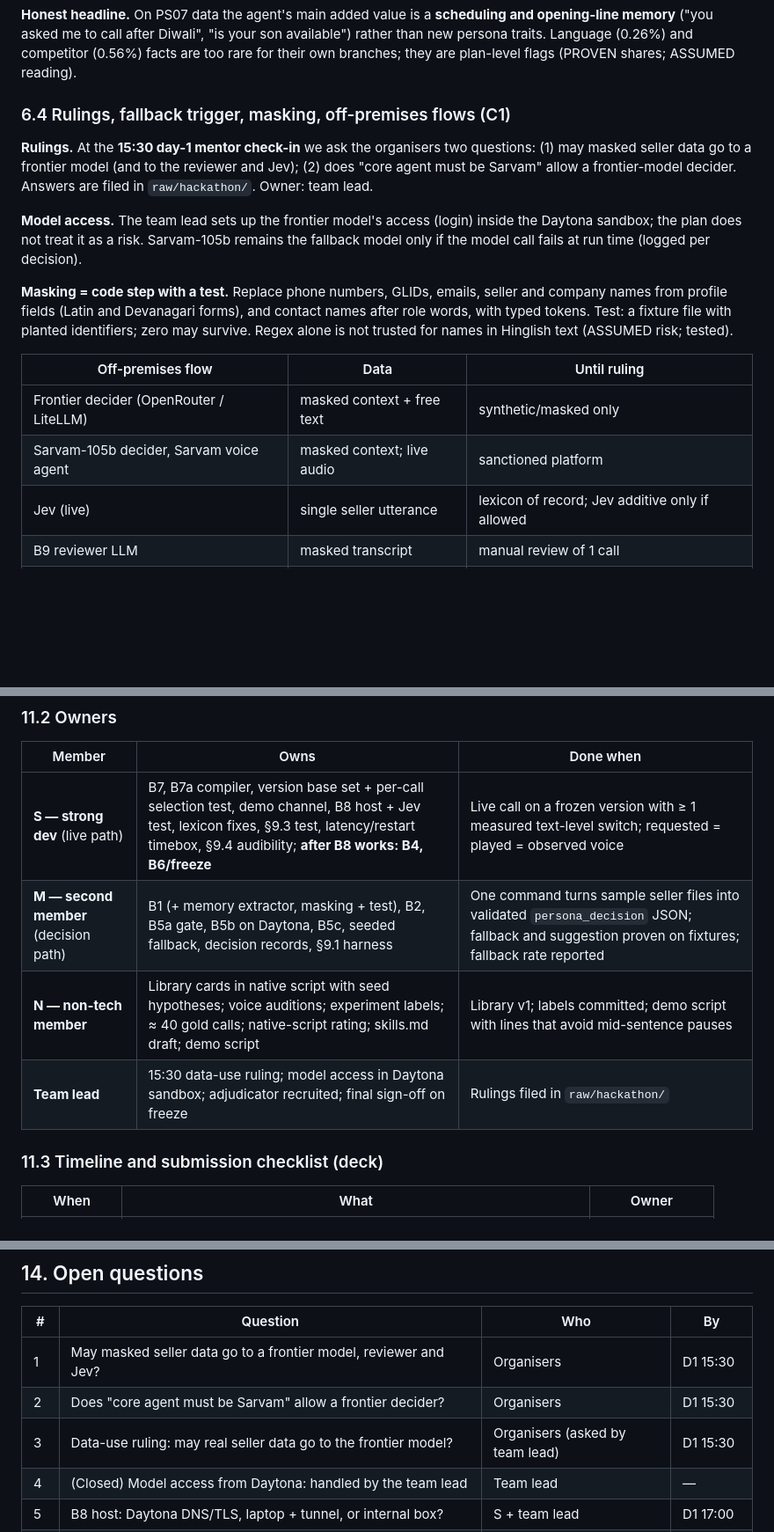
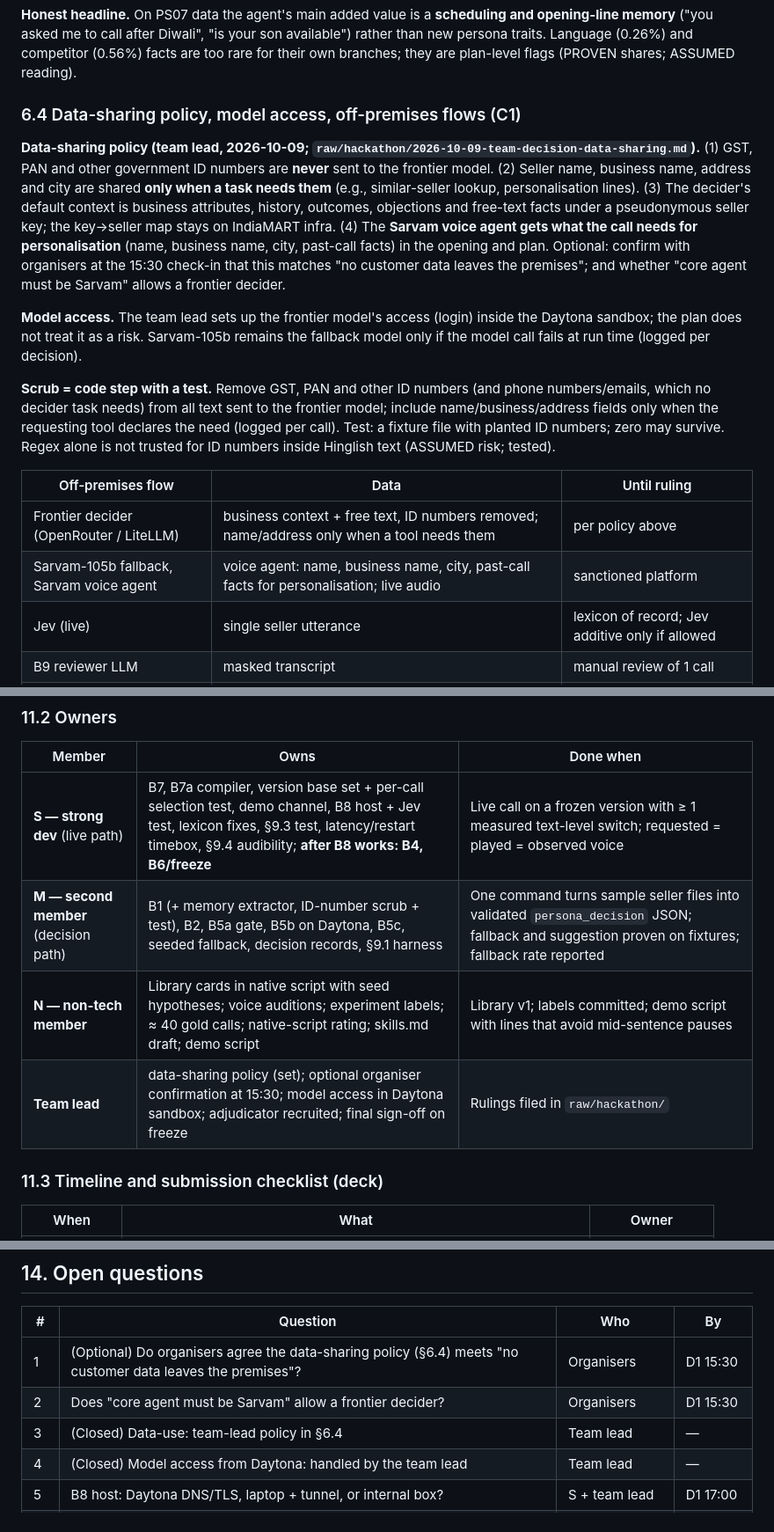
Before and after one commit to risu1139/vani-hackathon, a Markdown page: outputs/plans/VANI persona architecture plan v5.md, 3 parts joined by grey strips. Shown at 88% size. Rendered like a GitHub page; blank space fills up the shorter version.

```diff
--- a/outputs/plans/VANI persona architecture plan v5.md
+++ b/outputs/plans/VANI persona architecture plan v5.md
@@ -232,18 +232,18 @@ Frontier model (Claude Code-style agent + persona-composition skill) on a Dayton
 
 **Honest headline.** On PS07 data the agent's main added value is a **scheduling and opening-line memory** ("you asked me to call after Diwali", "is your son available") rather than new persona traits. Language (0.26%) and competitor (0.56%) facts are too rare for their own branches; they are plan-level flags (PROVEN shares; ASSUMED reading).
 
-### 6.4 Rulings, fallback trigger, masking, off-premises flows (C1)
+### 6.4 Data-sharing policy, model access, off-premises flows (C1)
 
-**Rulings.** At the **15:30 day-1 mentor check-in** we ask the organisers two questions: (1) may masked seller data go to a frontier model (and to the reviewer and Jev); (2) does "core agent must be Sarvam" allow a frontier-model decider. Answers are filed in `raw/hackathon/`. Owner: team lead.
+**Data-sharing policy (team lead, 2026-10-09; `raw/hackathon/2026-10-09-team-decision-data-sharing.md`).** (1) GST, PAN and other government ID numbers are **never** sent to the frontier model. (2) Seller name, business name, address and city are shared **only when a task needs them** (e.g., similar-seller lookup, personalisation lines). (3) The decider's default context is business attributes, history, outcomes, objections and free-text facts under a pseudonymous seller key; the key→seller map stays on IndiaMART infra. (4) The **Sarvam voice agent gets what the call needs for personalisation** (name, business name, city, past-call facts) in the opening and plan. Optional: confirm with organisers at the 15:30 check-in that this matches "no customer data leaves the premises"; and whether "core agent must be Sarvam" allows a frontier decider.
 
 **Model access.** The team lead sets up the frontier model's access (login) inside the Daytona sandbox; the plan does not treat it as a risk. Sarvam-105b remains the fallback model only if the model call fails at run time (logged per decision).
 
-**Masking = code step with a test.** Replace phone numbers, GLIDs, emails, seller and company names from profile fields (Latin and Devanagari forms), and contact names after role words, with typed tokens. Test: a fixture file with planted identifiers; zero may survive. Regex alone is not trusted for names in Hinglish text (ASSUMED risk; tested).
+**Scrub = code step with a test.** Remove GST, PAN and other ID numbers (and phone numbers/emails, which no decider task needs) from all text sent to the frontier model; include name/business/address fields only when the requesting tool declares the need (logged per call). Test: a fixture file with planted ID numbers; zero may survive. Regex alone is not trusted for ID numbers inside Hinglish text (ASSUMED risk; tested).
 
 | Off-premises flow | Data | Until ruling |
 |---|---|---|
-| Frontier decider (OpenRouter / LiteLLM) | masked context + free text | synthetic/masked only |
-| Sarvam-105b decider, Sarvam voice agent | masked context; live audio | sanctioned platform |
+| Frontier decider (OpenRouter / LiteLLM) | business context + free text, ID numbers removed; name/address only when a tool needs them | per policy above |
+| Sarvam-105b fallback, Sarvam voice agent | voice agent: name, business name, city, past-call facts for personalisation; live audio | sanctioned platform |
 | Jev (live) | single seller utterance | lexicon of record; Jev additive only if allowed |
 | B9 reviewer LLM | masked transcript | manual review of 1 call |
 | B8 tunnel, if used | tool payloads | see §7.3 |
@@ -427,9 +427,9 @@ Six priority contracts in `app/contracts/` (JSON Schema + example): `seller_cont
 | Member | Owns | Done when |
 |---|---|---|
 | **S — strong dev** (live path) | B7, B7a compiler, version base set + per-call selection test, demo channel, B8 host + Jev test, lexicon fixes, §9.3 test, latency/restart timebox, §9.4 audibility; **after B8 works: B4, B6/freeze** | Live call on a frozen version with ≥ 1 measured text-level switch; requested = played = observed voice |
-| **M — second member** (decision path) | B1 (+ memory extractor, masking + test), B2, B5a gate, B5b on Daytona, B5c, seeded fallback, decision records, §9.1 harness | One command turns sample seller files into validated `persona_decision` JSON; fallback and suggestion proven on fixtures; fallback rate reported |
+| **M — second member** (decision path) | B1 (+ memory extractor, ID-number scrub + test), B2, B5a gate, B5b on Daytona, B5c, seeded fallback, decision records, §9.1 harness | One command turns sample seller files into validated `persona_decision` JSON; fallback and suggestion proven on fixtures; fallback rate reported |
 | **N — non-tech member** | Library cards in native script with seed hypotheses; voice auditions; experiment labels; ≈ 40 gold calls; native-script rating; skills.md draft; demo script | Library v1; labels committed; demo script with lines that avoid mid-sentence pauses |
-| **Team lead** | 15:30 data-use ruling; model access in Daytona sandbox; adjudicator recruited; final sign-off on freeze | Rulings filed in `raw/hackathon/` |
+| **Team lead** | data-sharing policy (set); optional organiser confirmation at 15:30; model access in Daytona sandbox; adjudicator recruited; final sign-off on freeze | Rulings filed in `raw/hackathon/` |
 
 ### 11.3 Timeline and submission checklist (deck)
 
@@ -506,9 +506,9 @@ Six priority contracts in `app/contracts/` (JSON Schema + example): `seller_cont
 
 | # | Question | Who | By |
 |---|---|---|---|
-| 1 | May masked seller data go to a frontier model, reviewer and Jev? | Organisers | D1 15:30 |
+| 1 | (Optional) Do organisers agree the data-sharing policy (§6.4) meets "no customer data leaves the premises"? | Organisers | D1 15:30 |
 | 2 | Does "core agent must be Sarvam" allow a frontier decider? | Organisers | D1 15:30 |
-| 3 | Data-use ruling: may real seller data go to the frontier model? | Organisers (asked by team lead) | D1 15:30 |
+| 3 | (Closed) Data-use: team-lead policy in §6.4 | Team lead | — |
 | 4 | (Closed) Model access from Daytona: handled by the team lead | Team lead | — |
 | 5 | B8 host: Daytona DNS/TLS, laptop + tunnel, or internal box? | S + team lead | D1 17:00 |
 | 6 | Does per-call published-version selection work? Agent-level pace/pitch audible? | S (test) | D1 18:00 |
```
Also changed, not shown: other parts of outputs/plans/VANI persona architecture plan v5.md (+4 -4 lines), raw/README.md (+1 -0 lines), raw/hackathon/2026-10-09-team-decision-data-sharing.md (added, +16 -0 lines).
